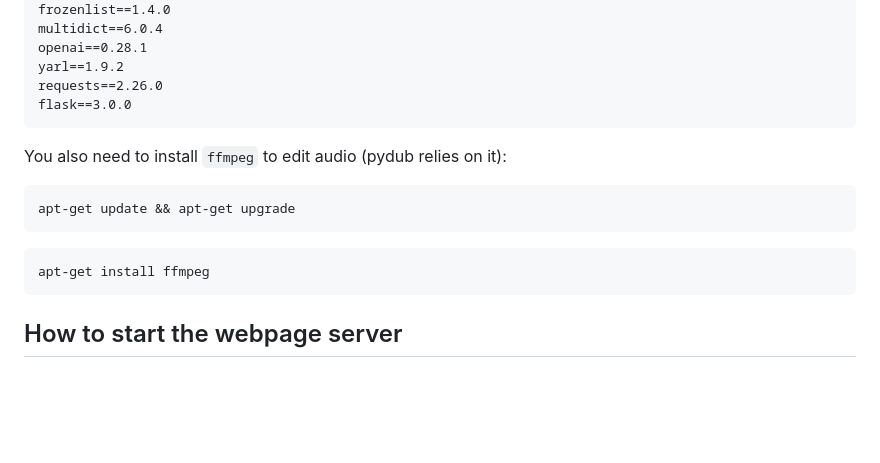
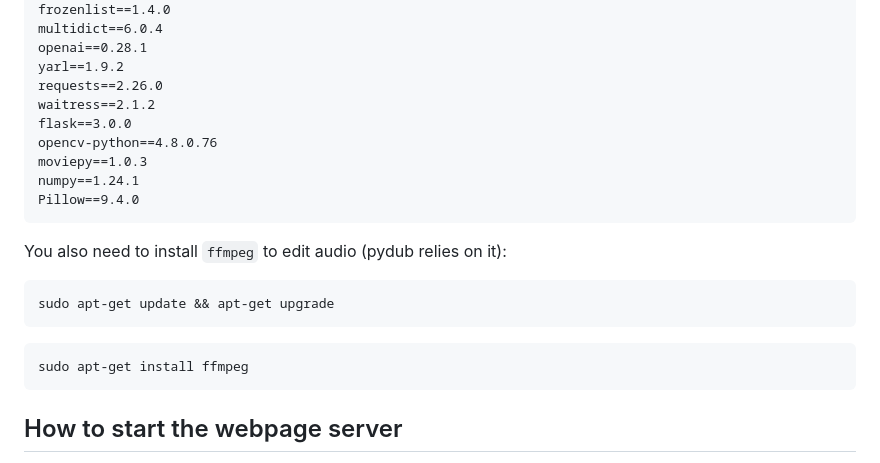
Before and after one commit to torrid-fish/ETTODAY-Shorts-Generator, a Markdown page: readme.md, the part around the change printed below. GitHub-like rendering; blank space fills up the shorter version.

````diff
--- a/readme.md
+++ b/readme.md
@@ -20,15 +22,20 @@ multidict==6.0.4
 openai==0.28.1
 yarl==1.9.2
 requests==2.26.0
+waitress==2.1.2
 flask==3.0.0
+opencv-python==4.8.0.76
+moviepy==1.0.3
+numpy==1.24.1
+Pillow==9.4.0
 ```
 You also need to install `ffmpeg` to edit audio (pydub relies on it):
 
 ```
-apt-get update && apt-get upgrade
+sudo apt-get update && apt-get upgrade
 ```
 ```
-apt-get install ffmpeg
+sudo apt-get install ffmpeg
 ```
 ## How to start the webpage server
 Use the following command to start the webpage server:
````
Also changed, not shown: other parts of readme.md (+17 -9 lines), demo/webpage.png (added), 2 other files.
